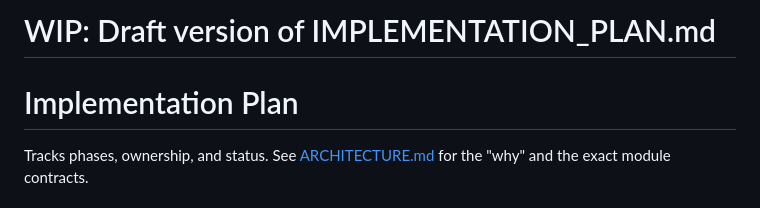
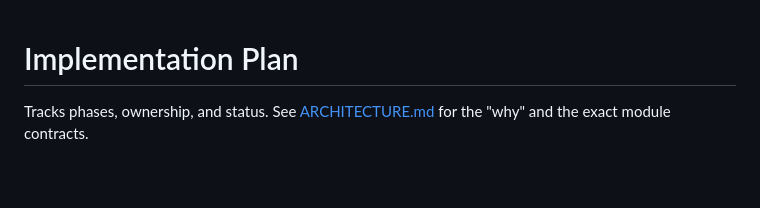
Before and after one commit to aitazazahsan01/AI-Software-Architecture-Reviewer, a Markdown page: docs/IMPLEMENTATION_PLAN.md, the part around the change. Rendered like a GitHub page; blank space fills up the shorter version.

```diff
--- a/docs/IMPLEMENTATION_PLAN.md
+++ b/docs/IMPLEMENTATION_PLAN.md
@@ -1,5 +1,3 @@
-# WIP: Draft version of IMPLEMENTATION_PLAN.md
-
 # Implementation Plan
 
 Tracks phases, ownership, and status. See [ARCHITECTURE.md](./ARCHITECTURE.md) for
```
